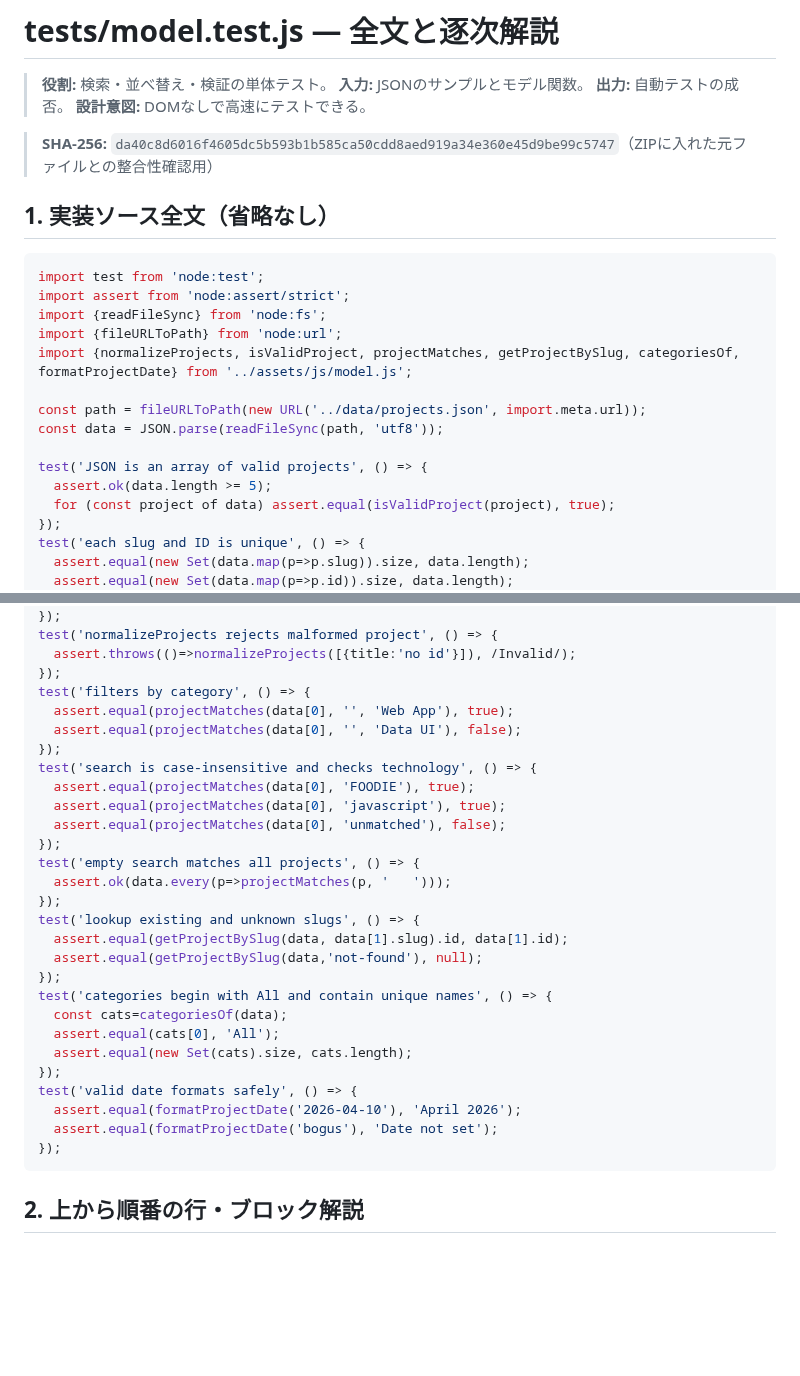
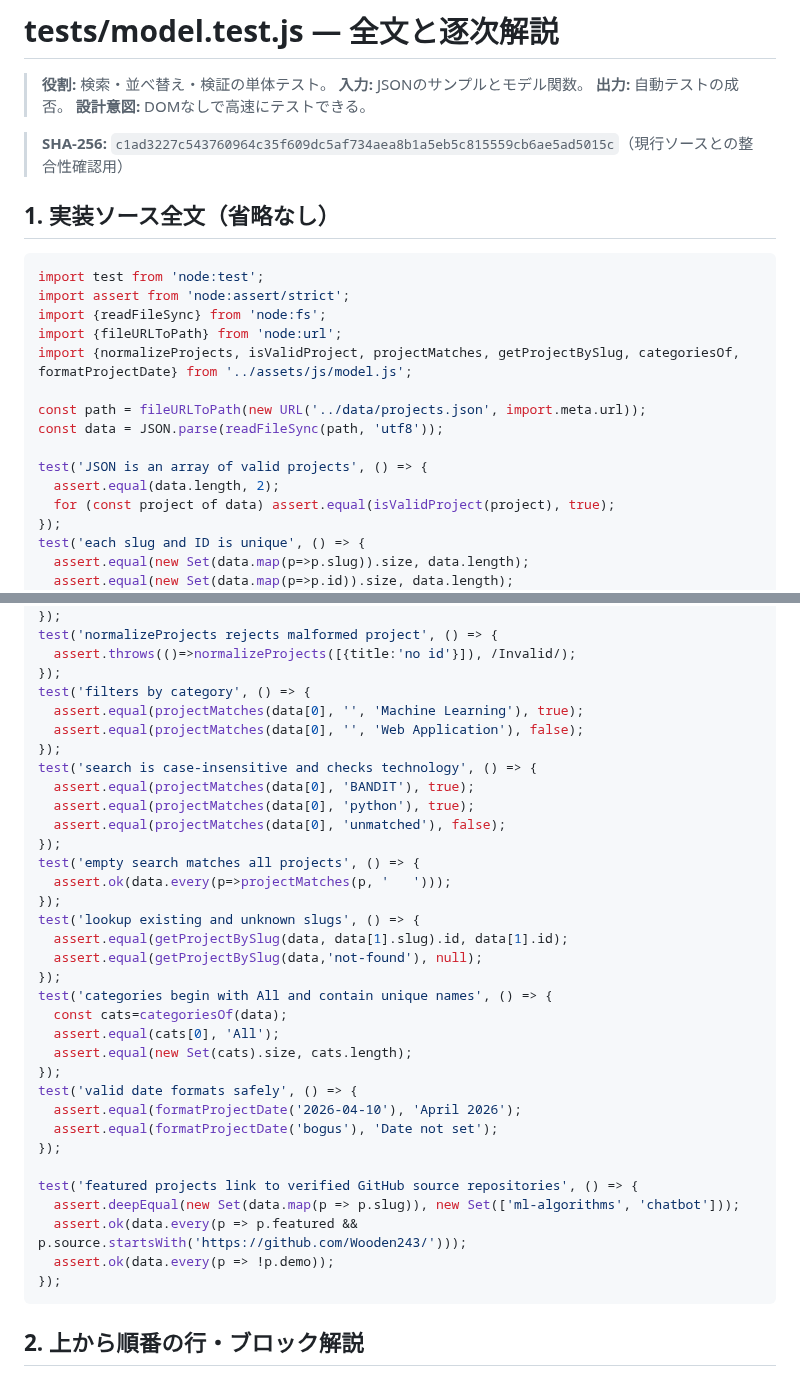
Before and after one commit to Wooden243/Resume-Website, a Markdown page: learning/code-walkthrough/tests__model.test.js.md, 2 parts joined by grey strips. Rendered like a GitHub page; blank space fills up the shorter version.

Commit message:
docs: synchronize walkthrough source and checksum

````diff
--- a/learning/code-walkthrough/tests__model.test.js.md
+++ b/learning/code-walkthrough/tests__model.test.js.md
@@ -5,7 +5,7 @@
 > **出力:** 自動テストの成否。
 > **設計意図:** DOMなしで高速にテストできる。
 
-> **SHA-256:** `da40c8d6016f4605dc5b593b1b585ca50cdd8aed919a34e360e45d9be99c5747`（ZIPに入れた元ファイルとの整合性確認用）
+> **SHA-256:** `c1ad3227c543760964c35f609dc5af734aea8b1a5eb5c815559cb6ae5ad5015c`（現行ソースとの整合性確認用）
 
 ## 1. 実装ソース全文（省略なし）
 
@@ -20,7 +20,7 @@ const path = fileURLToPath(new URL('../data/projects.json', import.meta.url));
 const data = JSON.parse(readFileSync(path, 'utf8'));
 
 test('JSON is an array of valid projects', () => {
-  assert.ok(data.length >= 5);
+  assert.equal(data.length, 2);
   for (const project of data) assert.equal(isValidProject(project), true);
 });
 test('each slug and ID is unique', () => {
@@ -40,12 +40,12 @@ test('normalizeProjects rejects malformed project', () => {
   assert.throws(()=>normalizeProjects([{title:'no id'}]), /Invalid/);
 });
 test('filters by category', () => {
-  assert.equal(projectMatches(data[0], '', 'Web App'), true);
-  assert.equal(projectMatches(data[0], '', 'Data UI'), false);
+  assert.equal(projectMatches(data[0], '', 'Machine Learning'), true);
+  assert.equal(projectMatches(data[0], '', 'Web Application'), false);
 });
 test('search is case-insensitive and checks technology', () => {
-  assert.equal(projectMatches(data[0], 'FOODIE'), true);
-  assert.equal(projectMatches(data[0], 'javascript'), true);
+  assert.equal(projectMatches(data[0], 'BANDIT'), true);
+  assert.equal(projectMatches(data[0], 'python'), true);
   assert.equal(projectMatches(data[0], 'unmatched'), false);
 });
 test('empty search matches all projects', () => {
@@ -63,6 +63,12 @@ test('categories begin with All and contain unique names', () => {
 test('valid date formats safely', () => {
   assert.equal(formatProjectDate('2026-04-10'), 'April 2026');
   assert.equal(formatProjectDate('bogus'), 'Date not set');
+});
+
+test('featured projects link to verified GitHub source repositories', () => {
+  assert.deepEqual(new Set(data.map(p => p.slug)), new Set(['ml-algorithms', 'chatbot']));
+  assert.ok(data.every(p => p.featured && p.source.startsWith('https://github.com/Wooden243/')));
+  assert.ok(data.every(p => !p.demo));
 });
 ```
 
````
